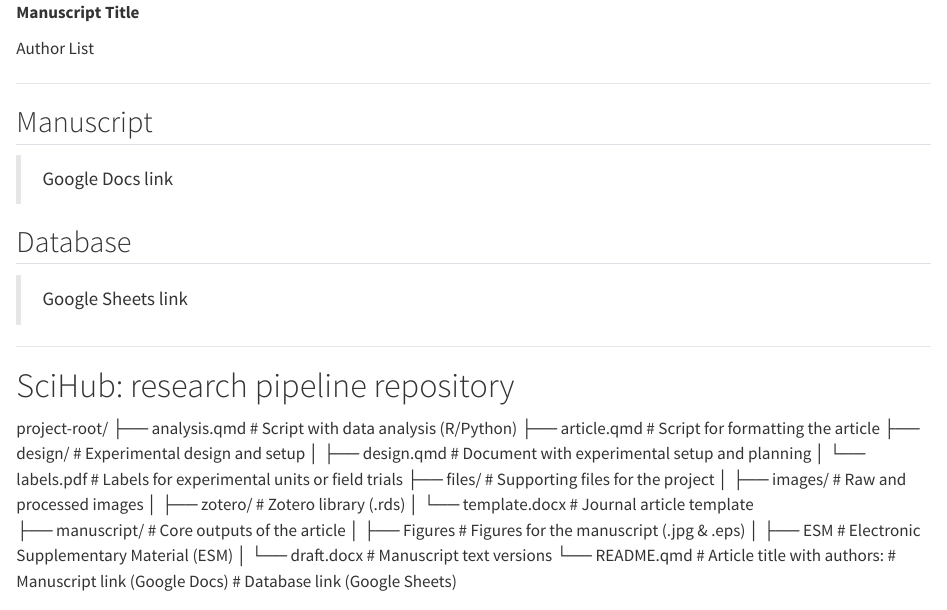
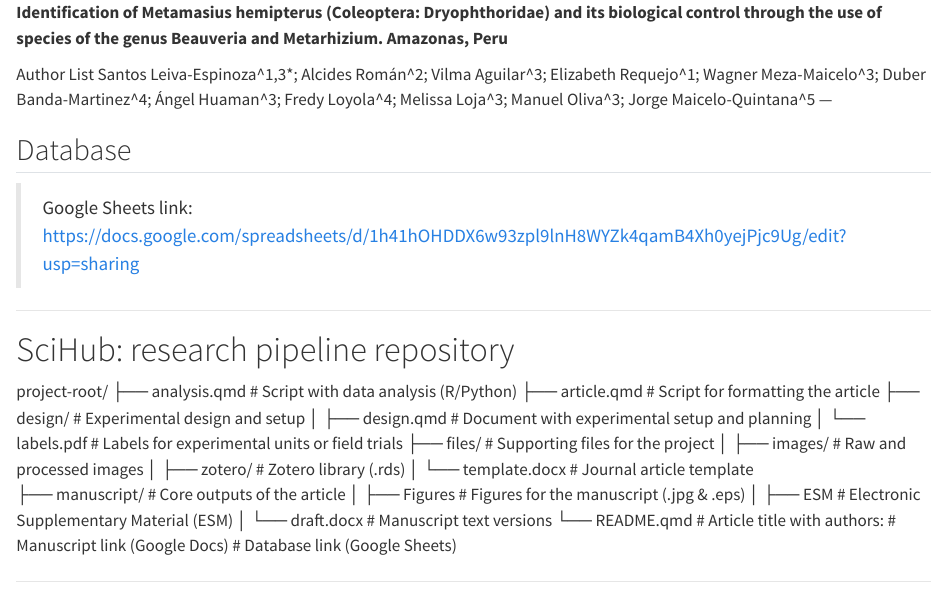
Before and after one commit to WAHGNERM2002/Sugarcane-weevil-Traits, a Quarto document (ReadMe.qmd): the page in a window 1100 px wide, from its top. Rendered offline with R 4.5, knitr and Pandoc in place of Quarto, with nearby package versions.

Commit message:
Update ReadMe.qmd
Refresh

```diff
--- a/ReadMe.qmd
+++ b/ReadMe.qmd
@@ -1,16 +1,12 @@
-**Manuscript Title**
+**Identification of Metamasius hemipterus (Coleoptera: Dryophthoridae) and its biological   control through the use of species of the genus Beauveria and Metarhizium. Amazonas, Peru**
 
 Author List
-
+Santos Leiva-Espinoza^1,3*; Alcides Román^2; Vilma Aguilar^3; Elizabeth Requejo^1; Wagner Meza-Maicelo^3; Duber Banda-Martinez^4; Ángel Huaman^3; Fredy Loyola^4; Melissa Loja^3; Manuel Oliva^3; Jorge Maicelo-Quintana^5
 ---
-
-## Manuscript
-
-> Google Docs link
 
 ## Database
 
-> Google Sheets link
+> Google Sheets link: https://docs.google.com/spreadsheets/d/1h41hOHDDX6w93zpl9lnH8WYZk4qamB4Xh0yejPjc9Ug/edit?usp=sharing
 
 ---
 
```
